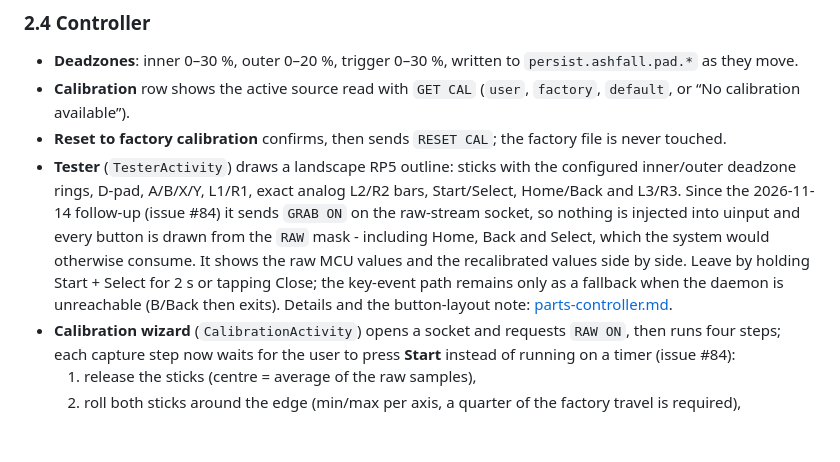
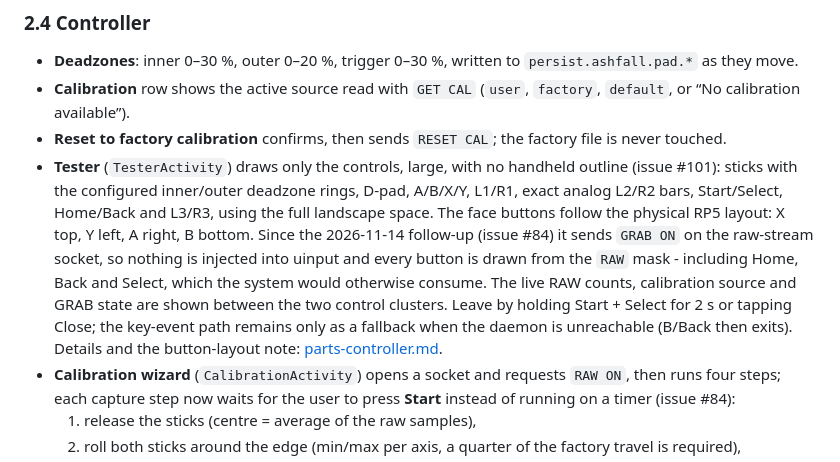
Before and after one commit to ashfall-rom/ashfall, a Markdown page: docs/parts.md, the part around the change. Drawn GitHub-style; blank space fills up the shorter version.

```diff
--- a/docs/parts.md
+++ b/docs/parts.md
@@ -180,16 +180,19 @@ The UI target selector maps onto the daemon's `led.sync`:
   (`user`, `factory`, `default`, or “No calibration available”).
 * **Reset to factory calibration** confirms, then sends `RESET CAL`; the
   factory file is never touched.
-* **Tester** (`TesterActivity`) draws a landscape RP5 outline: sticks with the
-  configured inner/outer deadzone rings, D-pad, A/B/X/Y, L1/R1, exact analog
-  L2/R2 bars, Start/Select, Home/Back and L3/R3.  Since the 2026-11-14 follow-up
-  (issue #84) it sends `GRAB ON` on the raw-stream socket, so nothing is
-  injected into uinput and every button is drawn from the `RAW` mask - including
-  Home, Back and Select, which the system would otherwise consume.  It shows
-  the raw MCU values and the recalibrated values side by side.  Leave by holding
-  Start + Select for 2 s or tapping Close; the key-event path remains only as a
-  fallback when the daemon is unreachable (B/Back then exits).  Details and the
-  button-layout note: [parts-controller.md](parts-controller.md).
+* **Tester** (`TesterActivity`) draws only the controls, large, with no
+  handheld outline (issue #101): sticks with the configured inner/outer deadzone
+  rings, D-pad, A/B/X/Y, L1/R1, exact analog L2/R2 bars, Start/Select, Home/Back
+  and L3/R3, using the full landscape space.  The face buttons follow the
+  physical RP5 layout: X top, Y left, A right, B bottom.  Since the 2026-11-14
+  follow-up (issue #84) it sends `GRAB ON` on the raw-stream socket, so nothing
+  is injected into uinput and every button is drawn from the `RAW` mask -
+  including Home, Back and Select, which the system would otherwise consume.
+  The live RAW counts, calibration source and GRAB state are shown between the
+  two control clusters.  Leave by holding Start + Select for 2 s or tapping
+  Close; the key-event path remains only as a fallback when the daemon is
+  unreachable (B/Back then exits).  Details and the button-layout note:
+  [parts-controller.md](parts-controller.md).
 * **Calibration wizard** (`CalibrationActivity`) opens a socket and requests
   `RAW ON`, then runs four steps; each capture step now waits for the user to
   press **Start** instead of running on a timer (issue #84):
```
Also changed, not shown: docs/parts-controller.md (+42 -33 lines), docs/parts/screenshots/tester-dark.png, docs/parts/screenshots/tester.png, 1 other file.
